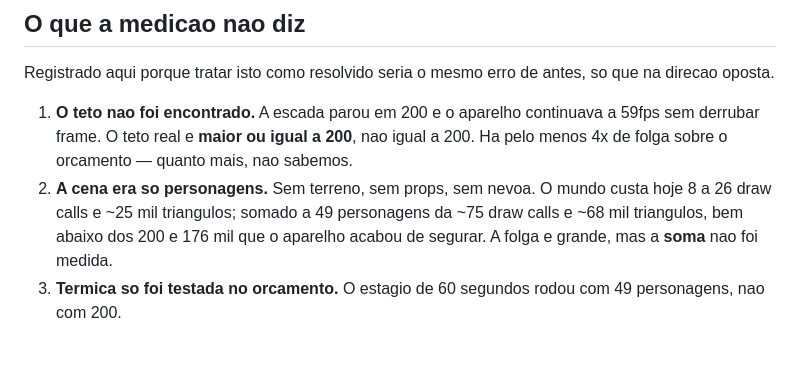
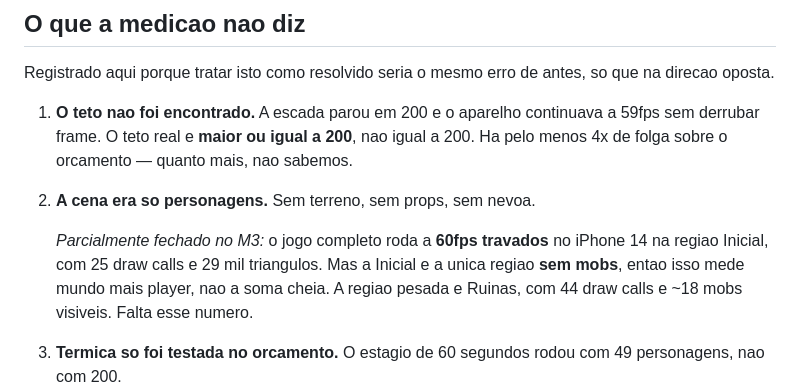
Before and after one commit to grossmannmyguel07-boop/astra-sovereign, a Markdown page: docs/decisions/0011-animacao-por-esqueleto.md, the part around the change. Rendered like a GitHub page; blank space fills up the shorter version.

Commit message:
Registra o jogo a 60fps no iPhone 14, e o que ainda falta medir
A decisao 0011 listava como nao-medida a soma de mundo mais personagens: o
benchmark isolava personagens numa cena vazia.

O M3 rodando no aparelho fecha isso pela metade -- 60fps travados, 25 draw
calls, 29 mil triangulos -- mas na regiao Inicial, que e a unica sem mobs.
A soma cheia continua sem numero: a regiao pesada e Ruinas, com 44 draw calls.

Co-Authored-By: Claude Opus 5 <noreply@anthropic.com>
Claude-Session: https://claude.ai/code/session_01Jcvxf8JvFhhgrQrgSwd2v3

```diff
--- a/docs/decisions/0011-animacao-por-esqueleto.md
+++ b/docs/decisions/0011-animacao-por-esqueleto.md
@@ -65,10 +65,13 @@ so que na direcao oposta.
    a 59fps sem derrubar frame. O teto real e **maior ou igual a 200**, nao igual
    a 200. Ha pelo menos 4x de folga sobre o orcamento — quanto mais, nao
    sabemos.
-2. **A cena era so personagens.** Sem terreno, sem props, sem nevoa. O mundo
-   custa hoje 8 a 26 draw calls e ~25 mil triangulos; somado a 49 personagens da
-   ~75 draw calls e ~68 mil triangulos, bem abaixo dos 200 e 176 mil que o
-   aparelho acabou de segurar. A folga e grande, mas a **soma** nao foi medida.
+2. **A cena era so personagens.** Sem terreno, sem props, sem nevoa.
+
+   *Parcialmente fechado no M3:* o jogo completo roda a **60fps travados** no
+   iPhone 14 na regiao Inicial, com 25 draw calls e 29 mil triangulos. Mas a
+   Inicial e a unica regiao **sem mobs**, entao isso mede mundo mais player, nao
+   a soma cheia. A regiao pesada e Ruinas, com 44 draw calls e ~18 mobs
+   visiveis. Falta esse numero.
 3. **Termica so foi testada no orcamento.** O estagio de 60 segundos rodou com
    49 personagens, nao com 200.
 4. **Um aparelho, uma vez.** iPhone 14, A15 — nem topo de linha nem antigo,
```
